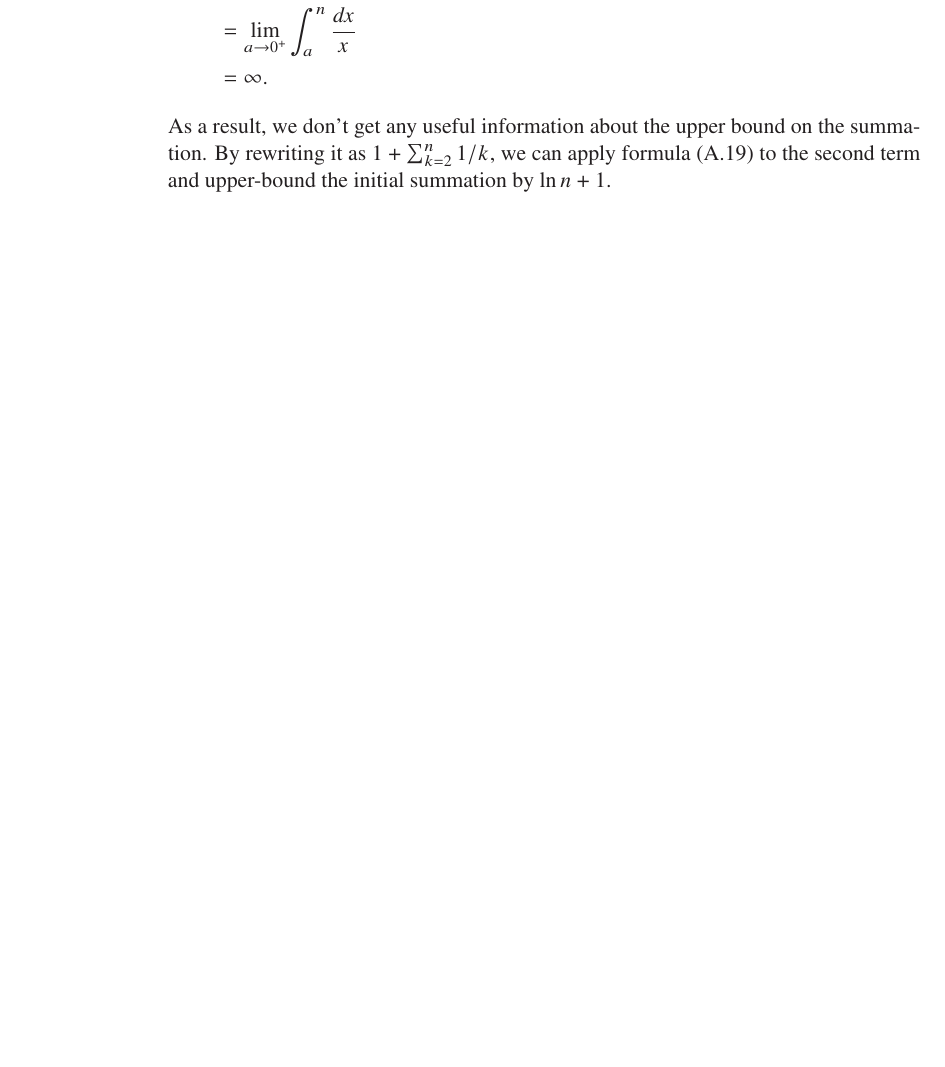
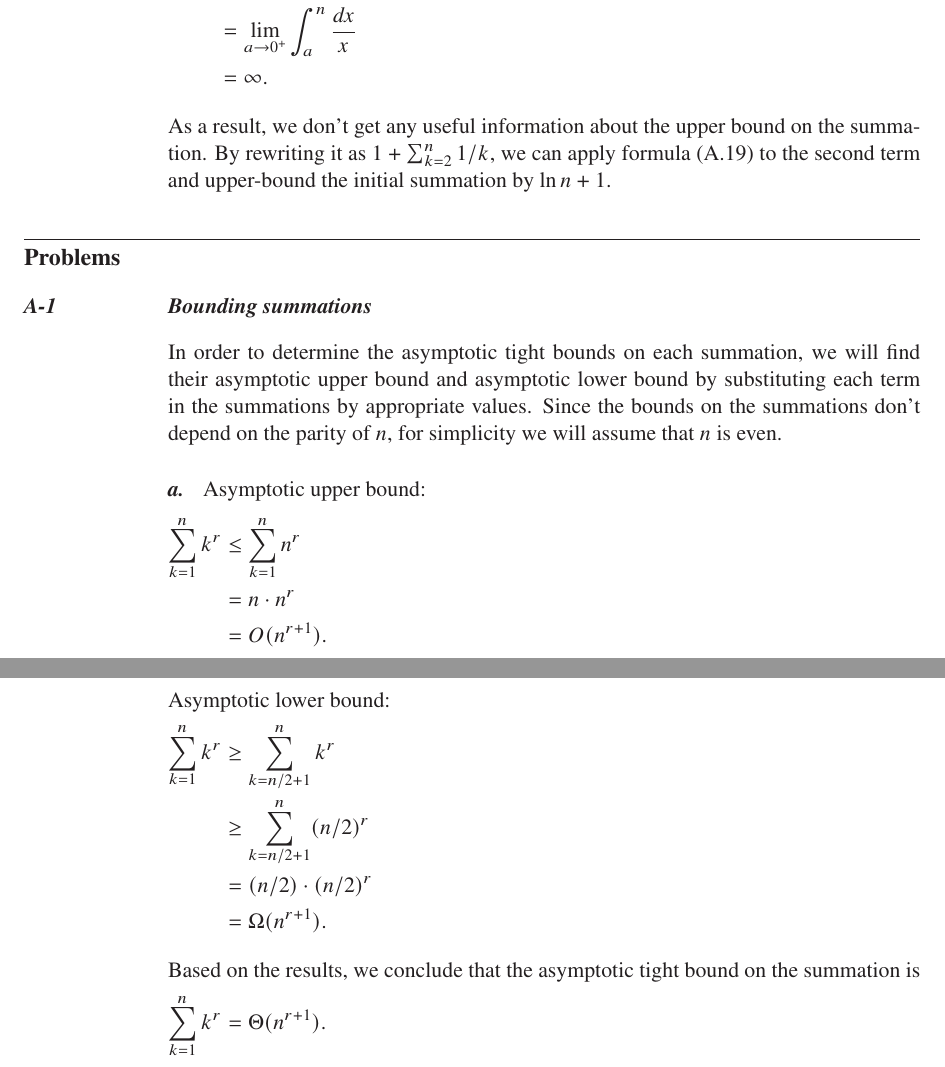
Before and after one commit to wojtask/clrs4e-solutions, a LaTeX book (clrs4e-solutions.tex, which reads appendixa/main.tex, appendixa/problems/1/a.tex, appendixa/problems/1/main.tex): part of page 11 of 12 before the commit and two parts of pages 11 and 12 of 13 after it, the two joined at a grey line, cut so that both start at the same text, the shorter picture padded with empty space. Compiled offline with pdfLaTeX; a missing font is replaced by an installed copy or a similar font.

Commit message:
#1436 migrate A-1a

```diff
--- a/appendixa/main.tex
+++ b/appendixa/main.tex
@@ -1,3 +1,5 @@
 \chapter{Summations}
 \subimport{sections/1/}{main}
 \subimport{sections/2/}{main}
+\problems
+\subimport{problems/1/}{main}
--- /dev/null
+++ b/appendixa/problems/1/a.tex
@@ -0,0 +1,18 @@
+\subproblem
+Asymptotic upper bound:
+\begin{align*}
+    \sum_{k=1}^n k^r &\le \sum_{k=1}^n n^r \\
+    &= n\cdot n^r \\
+    &= O(n^{r+1}).
+\end{align*}
+Asymptotic lower bound:
+\begin{align*}
+    \sum_{k=1}^n k^r &\ge \sum_{k=n/2+1}^n k^r \\
+    &\ge \sum_{k=n/2+1}^n (n/2)^r \\
+    &= (n/2)\cdot (n/2)^r \\
+    &= \Omega(n^{r+1}).
+\end{align*}
+Based on the results, we conclude that the asymptotic tight bound on the summation is
+\[
+    \sum_{k=1}^n k^r = \Theta(n^{r+1}).
+\]
--- /dev/null
+++ b/appendixa/problems/1/main.tex
@@ -0,0 +1,5 @@
+\problem{Bounding summations}
+In order to determine the asymptotic tight bounds on each summation, we will find their asymptotic upper bound and asymptotic lower bound by substituting each term in the summations by appropriate values.
+Since the bounds on the summations don't depend on the parity of $n$, for simplicity we will assume that $n$ is even.
+
+\subimport{./}{a}
```
